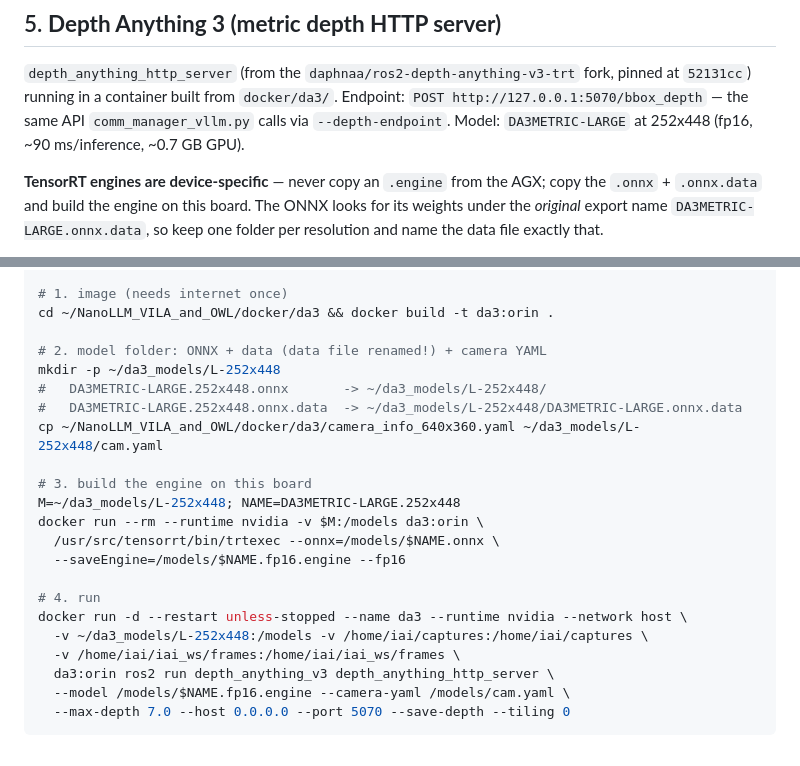
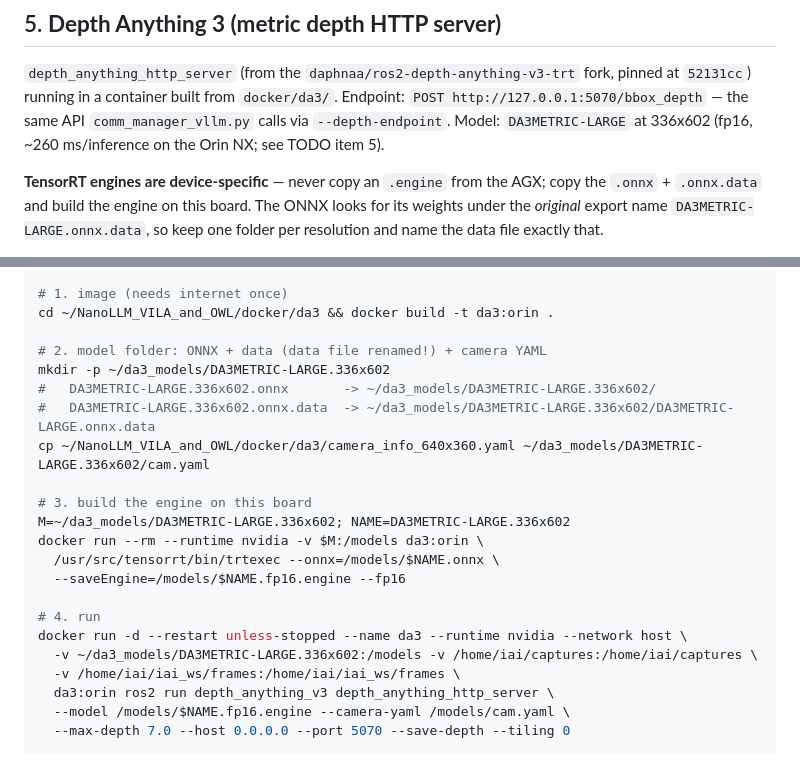
Before and after one commit to sparx-mth/NanoLLM_VILA_and_OWL, a Markdown page: README_orin_nx_robotican.md, 2 parts joined by grey strips. Rendered like a GitHub page.

Commit message:
Document DA3 at 336x602 in the Orin NX README
The README still described the 252x448 model, but 336x602 is the
standard on all boards and the only engine on R1.

Co-Authored-By: Claude Sonnet 5.5 <noreply@anthropic.com>

```diff
--- a/README_orin_nx_robotican.md
+++ b/README_orin_nx_robotican.md
@@ -234,7 +234,7 @@ the drone).
 `depth_anything_http_server` (from the `daphnaa/ros2-depth-anything-v3-trt` fork, pinned
 at `52131cc`) running in a container built from `docker/da3/`. Endpoint:
 `POST http://127.0.0.1:5070/bbox_depth` — the same API `comm_manager_vllm.py` calls via
-`--depth-endpoint`. Model: `DA3METRIC-LARGE` at 252x448 (fp16, ~90 ms/inference, ~0.7 GB GPU).
+`--depth-endpoint`. Model: `DA3METRIC-LARGE` at 336x602 (fp16, ~260 ms/inference on the Orin NX; see TODO item 5).
 
 **TensorRT engines are device-specific** — never copy an `.engine` from the AGX; copy the
 `.onnx` + `.onnx.data` and build the engine on this board. The ONNX looks for its weights
@@ -256,20 +256,20 @@ git -C ~/NanoLLM_VILA_and_OWL/docker/da3/src/ros2-depth-anything-v3-trt checkout
 cd ~/NanoLLM_VILA_and_OWL/docker/da3 && docker build -t da3:orin .
 
 # 2. model folder: ONNX + data (data file renamed!) + camera YAML
-mkdir -p ~/da3_models/L-252x448
-#   DA3METRIC-LARGE.252x448.onnx       -> ~/da3_models/L-252x448/
-#   DA3METRIC-LARGE.252x448.onnx.data  -> ~/da3_models/L-252x448/DA3METRIC-LARGE.onnx.data
-cp ~/NanoLLM_VILA_and_OWL/docker/da3/camera_info_640x360.yaml ~/da3_models/L-252x448/cam.yaml
+mkdir -p ~/da3_models/DA3METRIC-LARGE.336x602
+#   DA3METRIC-LARGE.336x602.onnx       -> ~/da3_models/DA3METRIC-LARGE.336x602/
+#   DA3METRIC-LARGE.336x602.onnx.data  -> ~/da3_models/DA3METRIC-LARGE.336x602/DA3METRIC-LARGE.onnx.data
+cp ~/NanoLLM_VILA_and_OWL/docker/da3/camera_info_640x360.yaml ~/da3_models/DA3METRIC-LARGE.336x602/cam.yaml
 
 # 3. build the engine on this board
-M=~/da3_models/L-252x448; NAME=DA3METRIC-LARGE.252x448
+M=~/da3_models/DA3METRIC-LARGE.336x602; NAME=DA3METRIC-LARGE.336x602
 docker run --rm --runtime nvidia -v $M:/models da3:orin \
   /usr/src/tensorrt/bin/trtexec --onnx=/models/$NAME.onnx \
   --saveEngine=/models/$NAME.fp16.engine --fp16
 
 # 4. run
 docker run -d --restart unless-stopped --name da3 --runtime nvidia --network host \
-  -v ~/da3_models/L-252x448:/models -v /home/iai/captures:/home/iai/captures \
+  -v ~/da3_models/DA3METRIC-LARGE.336x602:/models -v /home/iai/captures:/home/iai/captures \
   -v /home/iai/iai_ws/frames:/home/iai/iai_ws/frames \
   da3:orin ros2 run depth_anything_v3 depth_anything_http_server \
   --model /models/$NAME.fp16.engine --camera-yaml /models/cam.yaml \
```
